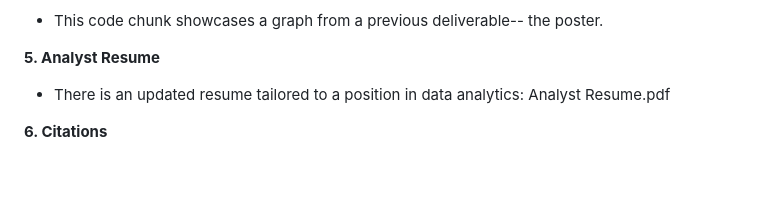
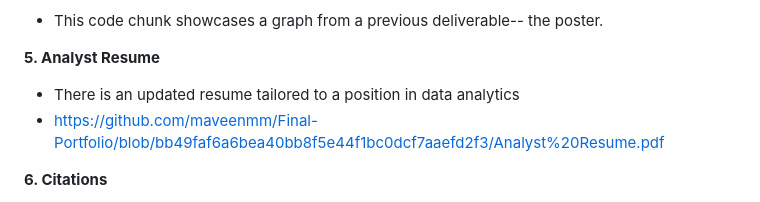
Before and after one commit to maveenmm/Final-Portfolio, a Markdown page: README.md, the part around the change. Drawn GitHub-style; blank space fills up the shorter version.

```diff
--- a/README.md
+++ b/README.md
@@ -41,7 +41,8 @@
 
 **5. Analyst Resume**
 
-- There is an updated resume tailored to a position in data analytics: Analyst Resume.pdf
+- There is an updated resume tailored to a position in data analytics
+- https://github.com/maveenmm/Final-Portfolio/blob/bb49faf6a6bea40bb8f5e44f1bc0dcf7aaefd2f3/Analyst%20Resume.pdf
 
 **6. Citations**
 
```
